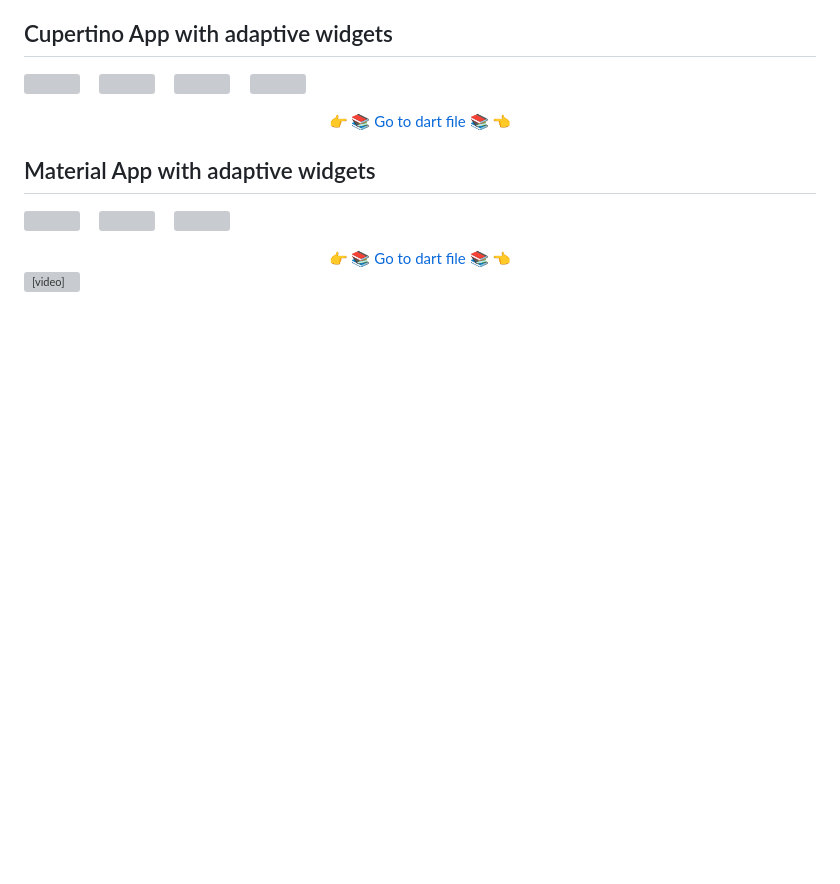
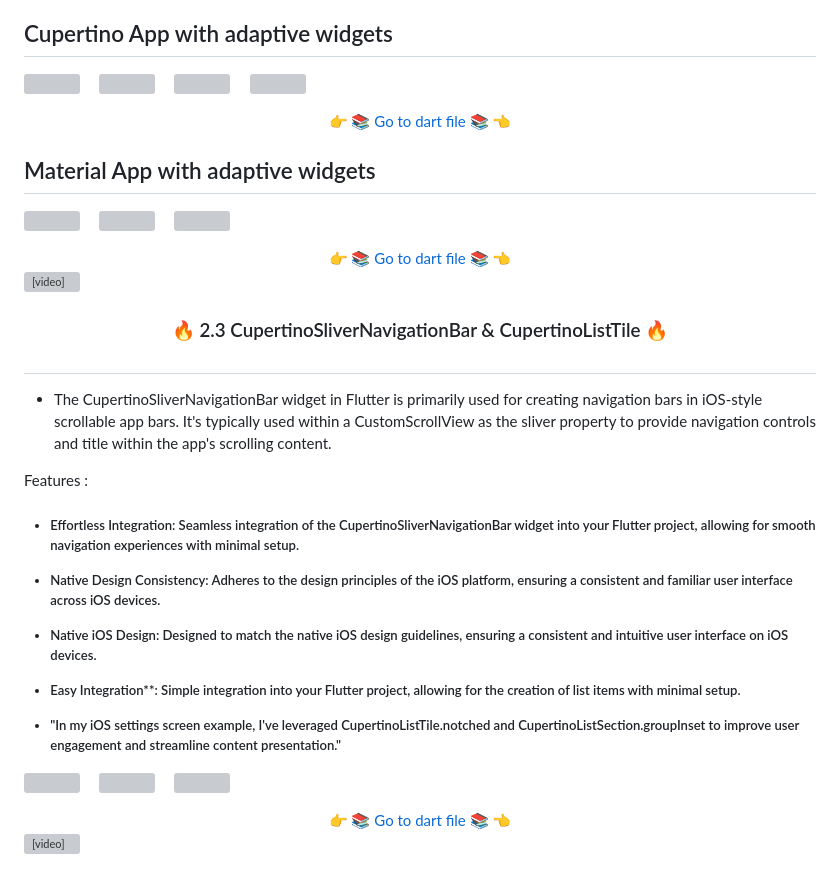
Before and after one commit to Aksharpatel06/adv_flutter_ch2, a Markdown page: README.md, the part around the change. Drawn GitHub-style; blank space fills up the shorter version; grey boxes are pictures that could not be loaded.

```diff
--- a/README.md
+++ b/README.md
@@ -128,3 +128,41 @@ Features
 
   <video src='https://github.com/Aksharpatel06/adv_flutter_ch2/assets/143181114/7fd62a41-189e-4473-93bf-7f9d95eb9a6f'></video>
 </p>
+
+
+<h3 align="center">🔥 2.3 CupertinoSliverNavigationBar  & CupertinoListTile 🔥</h3>
+
+#
+
+* The CupertinoSliverNavigationBar widget in Flutter is primarily used for creating navigation bars in iOS-style scrollable app bars. It's typically used within a CustomScrollView as the sliver property to provide navigation controls and title within the app's scrolling content.
+
+
+Features :
+
+
+<h5>
+
+* Effortless Integration: Seamless integration of the CupertinoSliverNavigationBar widget into your Flutter project, allowing for smooth navigation experiences with minimal setup.
+
+* Native Design Consistency: Adheres to the design principles of the iOS platform, ensuring a consistent and familiar user interface across iOS devices.
+
+* Native iOS Design: Designed to match the native iOS design guidelines, ensuring a consistent and intuitive user interface on iOS devices.
+
+* Easy Integration**: Simple integration into your Flutter project, allowing for the creation of list items with minimal setup.
+
+* "In my iOS settings screen example, I've leveraged CupertinoListTile.notched and CupertinoListSection.groupInset to improve user engagement and streamline content presentation."
+
+
+</h5>
+
+<p>
+  <img src='https://github.com/Aksharpatel06/adv_flutter_ch2/assets/143181114/d32e51df-d724-41fe-9c07-0155f1046ee7' width = 250>&nbsp;&nbsp;&nbsp;&nbsp;
+  <img src='https://github.com/Aksharpatel06/adv_flutter_ch2/assets/143181114/eee774f1-4a04-41fc-9636-386e3a838199' width = 250>&nbsp;&nbsp;&nbsp;&nbsp;
+  <img src='https://github.com/Aksharpatel06/adv_flutter_ch2/assets/143181114/6fb9185f-5f6b-4525-9321-b3a10cd0dc31' width = 250>&nbsp;&nbsp;&nbsp;&nbsp;
+
+  <div align="center">
+    <a href="https://github.com/Aksharpatel06/adv_flutter_ch2/tree/master/lib/ch_2/task_3/view">👉 📚 Go to dart file 📚 👈</a>
+  </div>
+
+  <video src='https://github.com/Aksharpatel06/adv_flutter_ch2/assets/143181114/a0389b94-652c-41ef-bcc5-4604780cf90c'></video>
+</p>
```
